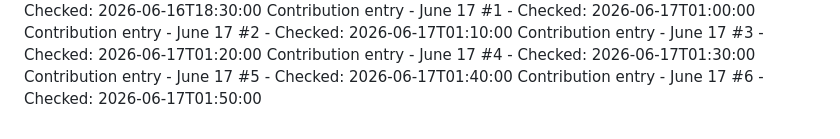
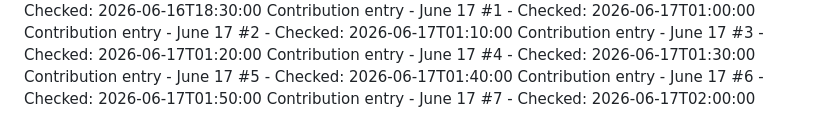
Before and after one commit to Hubrisdog/runwaymap, a Markdown page: CONTRIBUTIONS.md, the part around the change. Rendered like a GitHub page.

```diff
--- a/CONTRIBUTIONS.md
+++ b/CONTRIBUTIONS.md
@@ -84,3 +84,4 @@ Contribution entry - June 17 #3 - Checked: 2026-06-17T01:20:00
 Contribution entry - June 17 #4 - Checked: 2026-06-17T01:30:00
 Contribution entry - June 17 #5 - Checked: 2026-06-17T01:40:00
 Contribution entry - June 17 #6 - Checked: 2026-06-17T01:50:00
+Contribution entry - June 17 #7 - Checked: 2026-06-17T02:00:00
```
